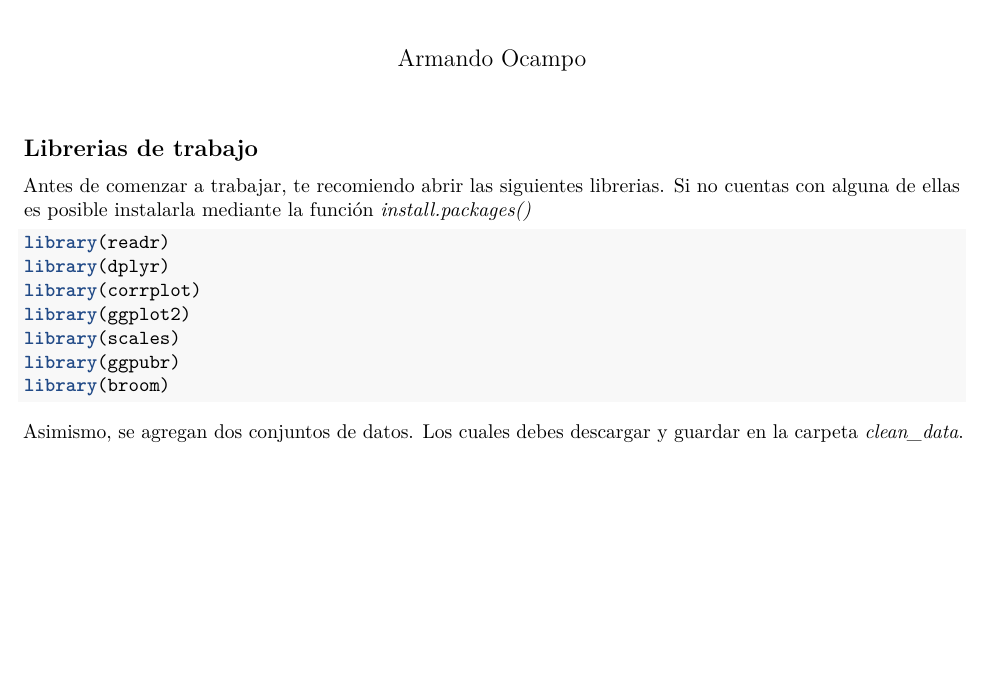
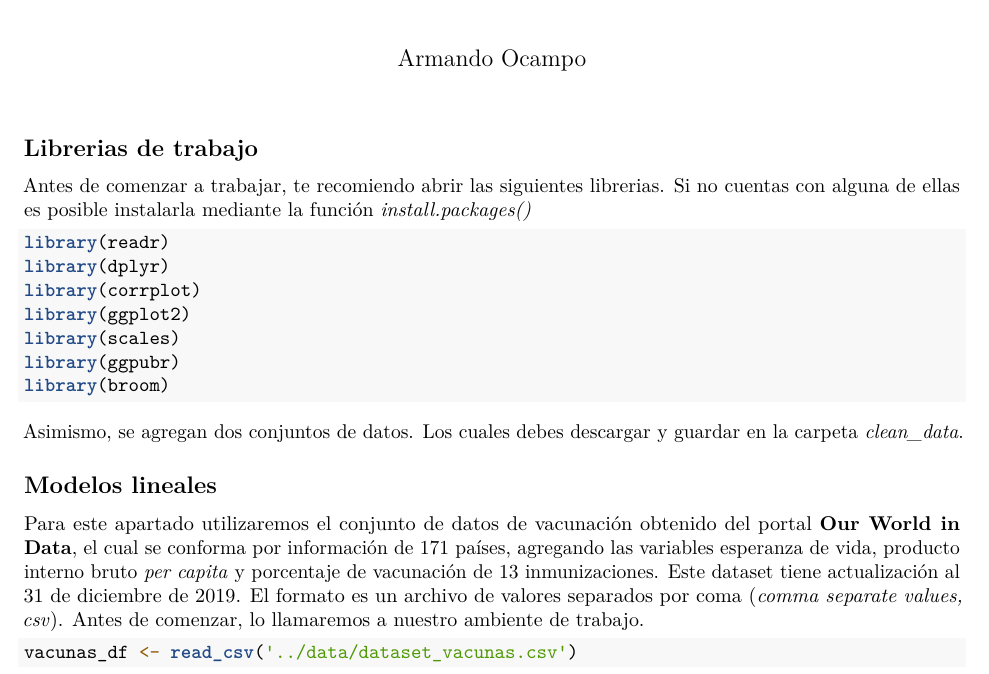
Before and after one commit to ArmandoODV19/model_in_R, an R Markdown document (modelos_lineales/modelos_lineales.Rmd): part of the page, cut so that both start at the same text, the shorter picture padded with empty space. Rendered offline with R 4.5, knitr and Pandoc, then LaTeX, with nearby package versions.

Commit message:
cargando data set

````diff
--- a/modelos_lineales/modelos_lineales.Rmd
+++ b/modelos_lineales/modelos_lineales.Rmd
@@ -24,3 +24,11 @@ library(broom)
 ```
 
 Asimismo, se agregan dos conjuntos de datos. Los cuales debes descargar y guardar en la carpeta *clean_data*.
+
+## Modelos lineales
+
+Para este apartado utilizaremos el conjunto de datos de vacunación obtenido del portal **Our World in Data**, el cual se conforma por información de 171 países, agregando las variables esperanza de vida, producto interno bruto *per capita* y porcentaje de vacunación de 13 inmunizaciones. Este dataset tiene actualización al 31 de diciembre de 2019. El formato es un archivo de valores separados por coma (*comma separate values, csv*). Antes de comenzar, lo llamaremos a nuestro ambiente de trabajo.
+
+```{r vacunas, echo=TRUE, message=FALSE, warning=FALSE}
+vacunas_df <- read_csv('../data/dataset_vacunas.csv')
+```
````
Also changed, not shown: modelos_lineales/modelos_lineales.pdf (added).
